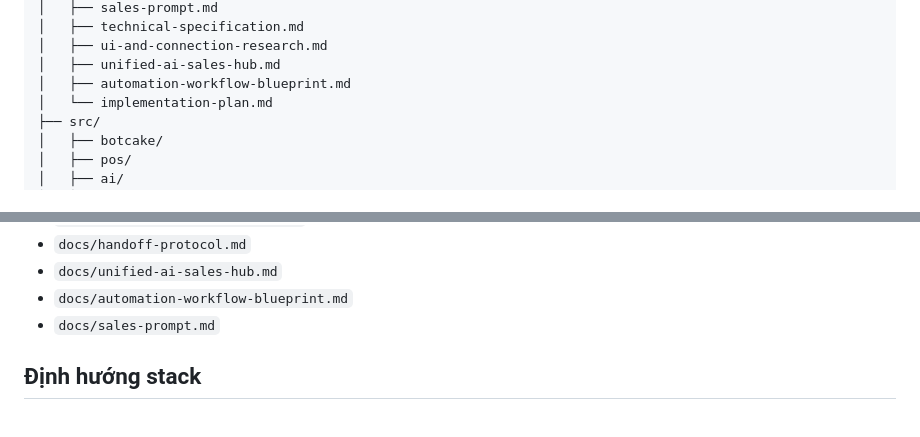
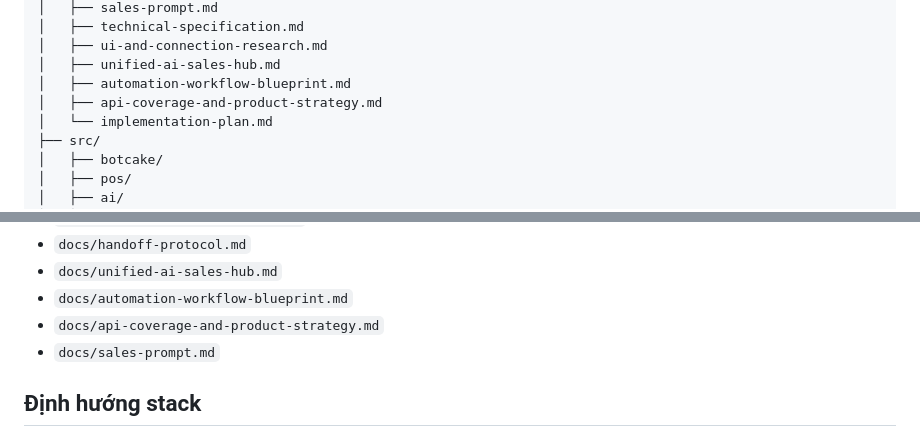
Before and after one commit to TechRate2/ai-sales-automation, a Markdown page: README.md, 2 parts joined by grey strips. GitHub-like rendering.

Commit message:
document api coverage product strategy

```diff
--- a/README.md
+++ b/README.md
@@ -35,6 +35,7 @@ ai-sales-automation/
 │   ├── ui-and-connection-research.md
 │   ├── unified-ai-sales-hub.md
 │   ├── automation-workflow-blueprint.md
+│   ├── api-coverage-and-product-strategy.md
 │   └── implementation-plan.md
 ├── src/
 │   ├── botcake/
@@ -78,6 +79,7 @@ Trước khi viết code tích hợp, cần đọc lại các tài liệu liên
 - `docs/handoff-protocol.md`
 - `docs/unified-ai-sales-hub.md`
 - `docs/automation-workflow-blueprint.md`
+- `docs/api-coverage-and-product-strategy.md`
 - `docs/sales-prompt.md`
 
 ## Định hướng stack
```
Also changed, not shown: docs/api-coverage-and-product-strategy.md (added, +245 -0 lines), docs/owner-runbook.md (+1 -0 lines).
